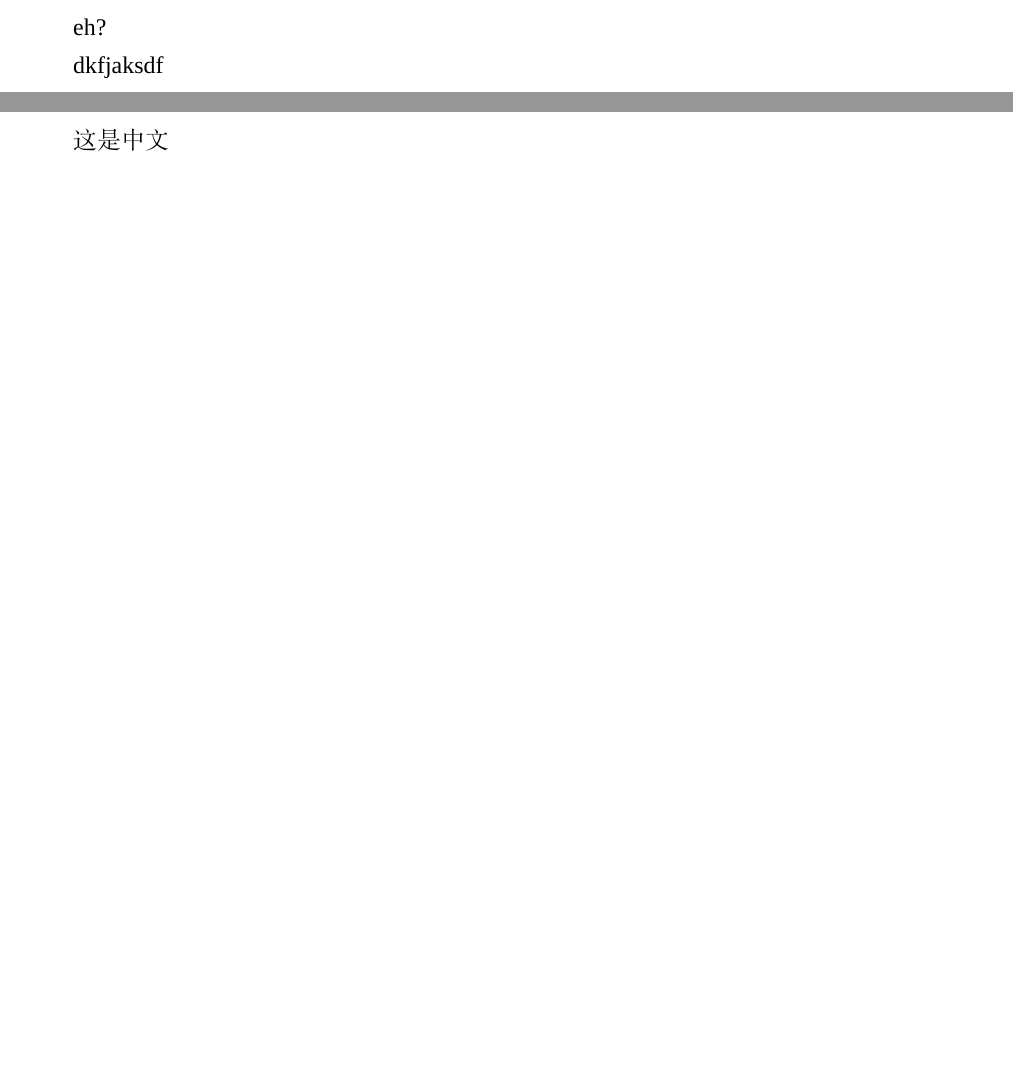
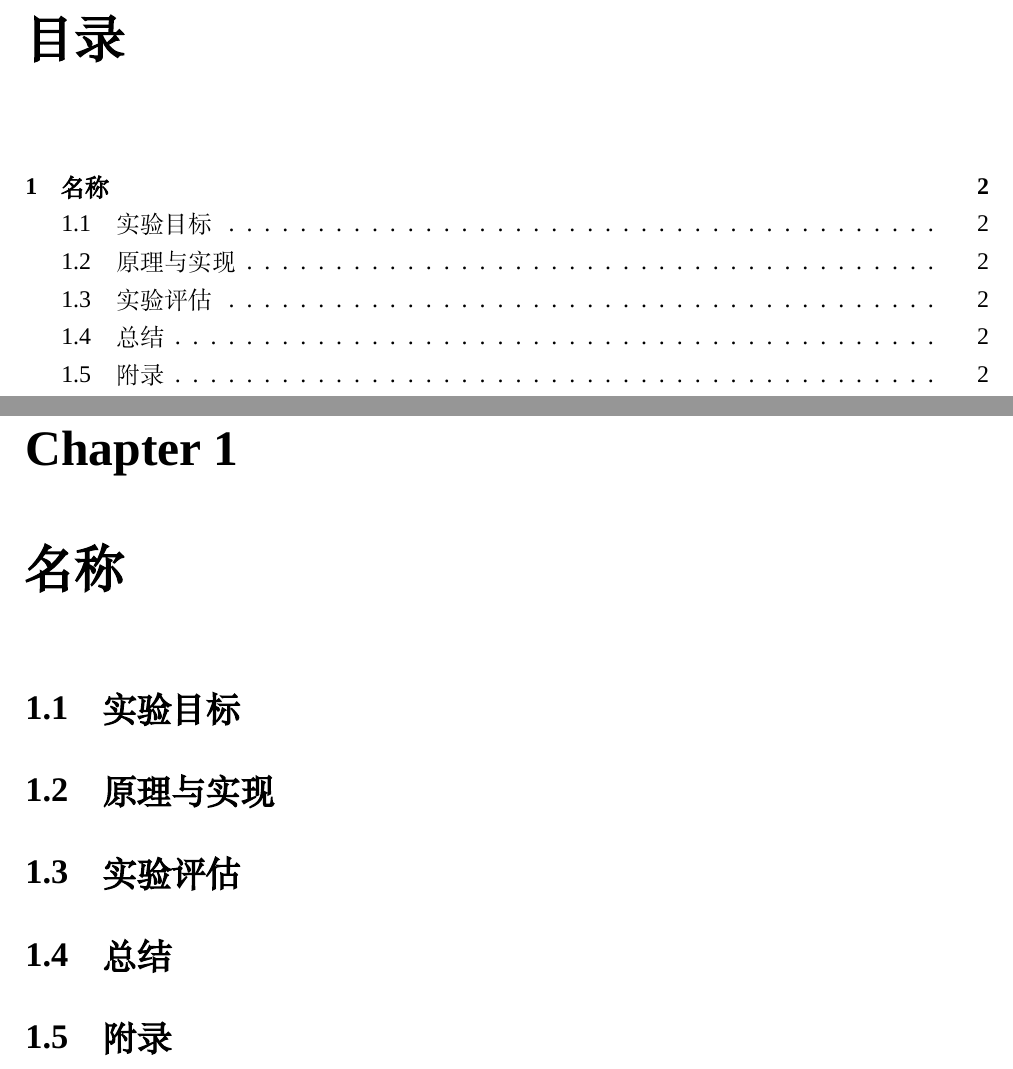
Before and after one commit to CyFio/LabReportTemplate, a LaTeX document (template.tex, which reads chapter_template.tex): two parts of pages 2 and 3 of 3, joined at a grey line, cut at the place of the change, the shorter picture padded with empty space. Compiled offline with XeLaTeX; a missing font is replaced by an installed copy or a similar font.

Commit message:
add chapter template

```diff
--- /dev/null
+++ b/chapter_template.tex
@@ -0,0 +1,6 @@
+\chapter{名称}
+\section{实验目标}
+\section{原理与实现}
+\section{实验评估}
+\section{总结}
+\section{附录}
--- a/template.tex
+++ b/template.tex
@@ -8,7 +8,7 @@
 % -----
 
 % AutoFakeBold可解决中文字体无法加粗的问题
-\documentclass[a4paper, 12pt, AutoFakeBold]{article}
+\documentclass[a4paper, 12pt, AutoFakeBold]{report}
 
 % package declarations 包引用声明
 \usepackage{ctex}       % 中文支持
@@ -23,7 +23,7 @@
 \setCJKmainfont{宋体}
 \geometry{left=2cm,right=2cm,top=2.54cm,bottom=2.54cm}
 % includes
-\includeonly{titlepage}
+\includeonly{titlepage,chapter_template}
 
 % defines
 \newcommand{\YourUniversity}{岛市大学}
@@ -40,10 +40,6 @@
 % 正文
 \begin{document}
 \include{titlepage}
-
-eh?
-
-dkfjaksdf
-\newpage
-这是中文
+\tableofcontents
+\include{chapter_template}
 \end{document}
```
Also changed, not shown: template.pdf.
